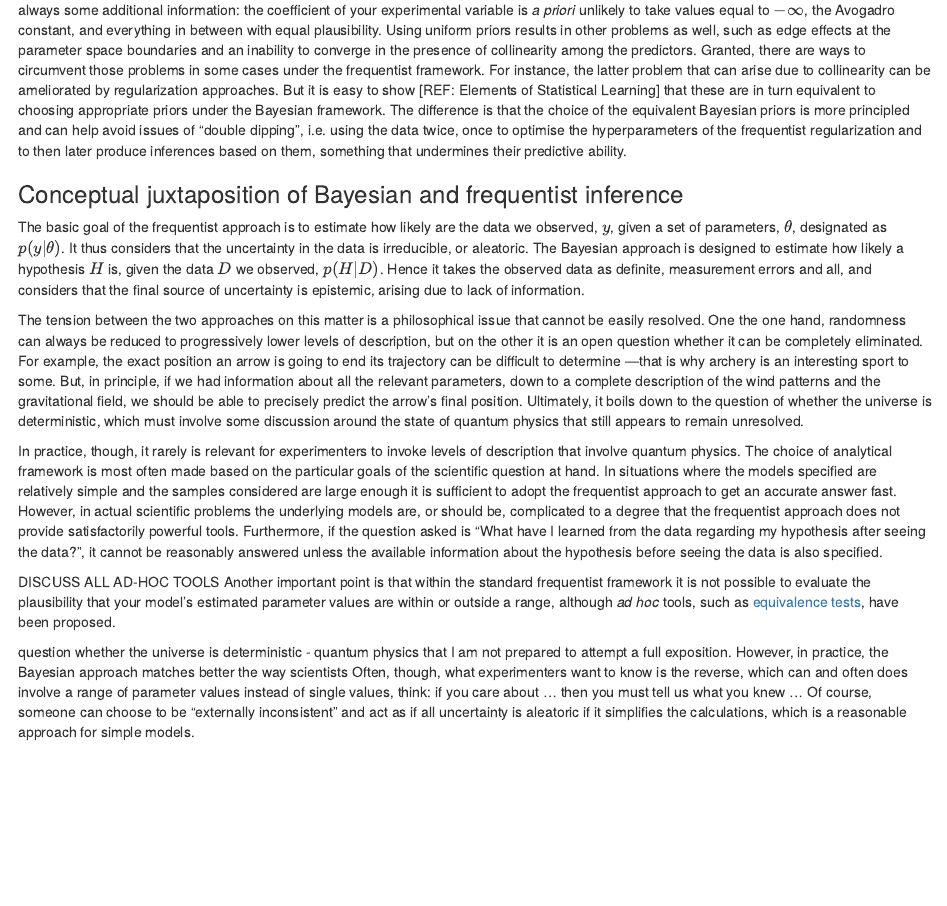
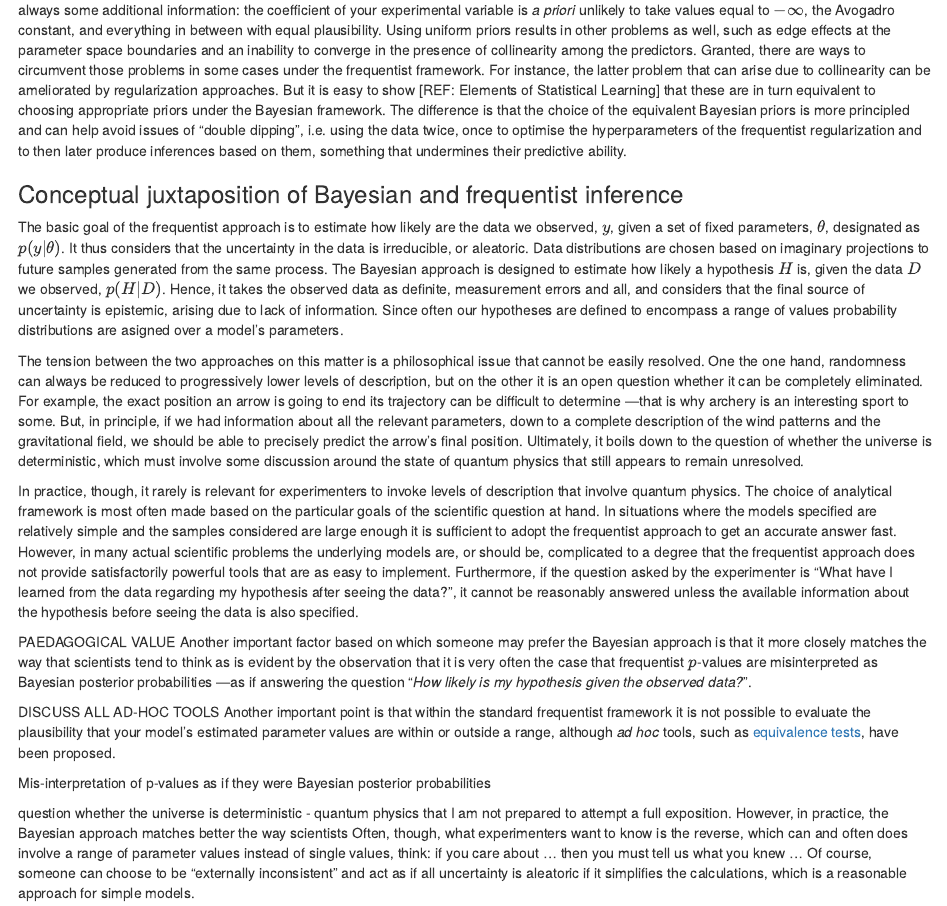
Before and after one commit to neurathsboat/posts-probability-theory, an R Markdown document (src/probability-theory.Rmd): the page in a window 1100 px wide, from 2460 px down. Rendered offline with R 4.5, knitr and Pandoc, with nearby package versions.

Commit message:
Small fixes, insert section on paedagogical value

```diff
--- a/src/probability-theory.Rmd
+++ b/src/probability-theory.Rmd
@@ -252,16 +252,21 @@ something that undermines their predictive ability.
 
 The basic goal of the frequentist approach is to
 estimate how likely are the data we observed, $y$,
-given a set of parameters, $\theta$,
+given a set of fixed parameters, $\theta$,
 designated as $p(y|\theta)$.
 It thus considers that the uncertainty in the data is irreducible, or aleatoric.
+Data distributions are chosen based on imaginary projections
+to future samples generated from the same process.
 The Bayesian approach is designed to estimate
 how likely a hypothesis $H$ is,
 given the data $D$ we observed, $p(H|D)$.
-Hence it takes the observed data as definite,
+Hence, it takes the observed data as definite,
 measurement errors and all,
 and considers that the final source of uncertainty is epistemic,
 arising due to lack of information.
+Since often our hypotheses are defined
+to encompass a range of values
+probability distributions are asigned over a model's parameters.
 
 The tension between the two approaches on this matter is a philosophical issue
 that cannot be easily resolved.
@@ -287,16 +292,27 @@ In situations where the models specified are relatively simple
 and the samples considered are large enough
 it is sufficient to adopt the frequentist approach
 to get an accurate answer fast.
-However, in actual scientific problems
+However, in many actual scientific problems
 the underlying models are, or should be,
 complicated to a degree that the frequentist approach does not provide
-satisfactorily powerful tools.
-Furthermore, if the question asked is
+satisfactorily powerful tools
+that are as easy to implement.
+Furthermore, if the question asked by the experimenter is
 "What have I learned from the data regarding my hypothesis
 after seeing the data?",
 it cannot be reasonably answered unless
 the available information about the hypothesis before seeing the data
 is also specified.
+
+PAEDAGOGICAL VALUE
+Another important factor based on which someone may prefer the Bayesian approach
+is that it more closely matches
+the way that scientists tend to think
+as is evident by the observation that it is very often the case
+that frequentist $p$-values are misinterpreted
+as Bayesian posterior probabilities
+---as if answering the question
+"*How likely is my hypothesis given the observed data?*".
 
 DISCUSS ALL AD-HOC TOOLS
 Another important point is that within the standard frequentist framework
@@ -305,6 +321,8 @@ estimated parameter values are within or outside a range,
 although *ad hoc* tools, such as
 [equivalence tests](https://doingbayesiandataanalysis.blogspot.com/2017/02/equivalence-testing-two-one-sided-test.html),
 have been proposed.
+
+Mis-interpretation of p-values as if they were Bayesian posterior probabilities
 
 question whether the universe is deterministic - quantum physics
 that I am not prepared to attempt a full exposition.
```
